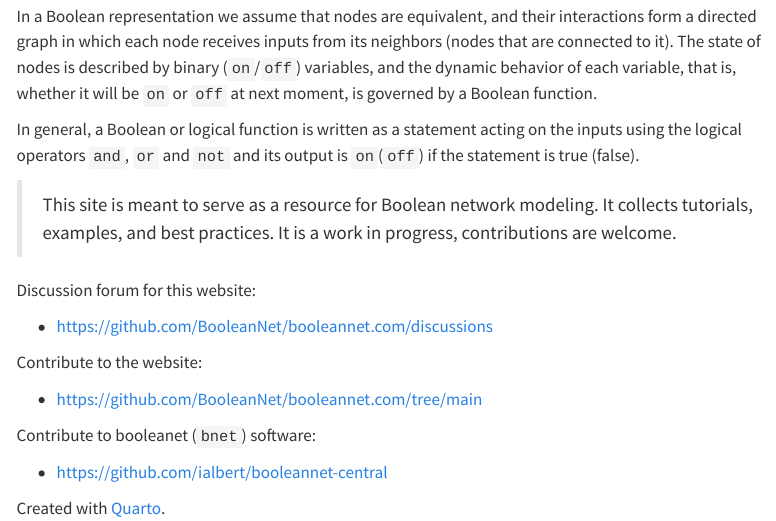
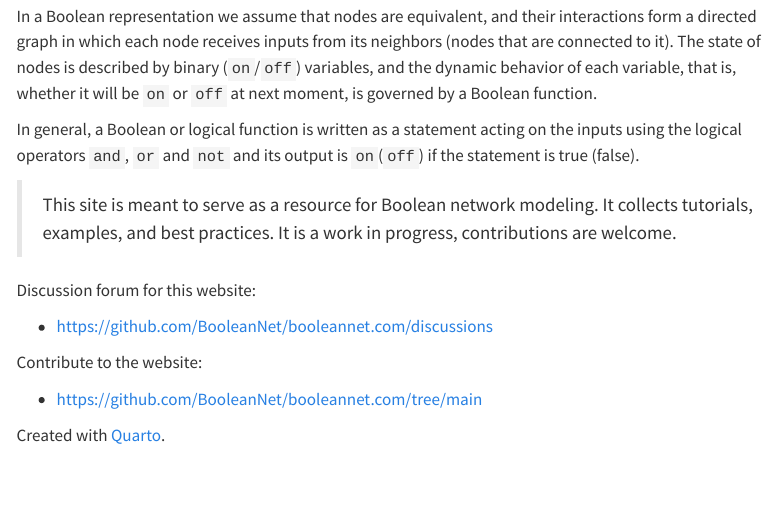
Before and after one commit to BooleanNet/booleannet.com, a Quarto document (www/index.qmd): the page in a window 1100 px wide, from 220 px down. Rendered offline with R 4.5, knitr and Pandoc in place of Quarto, with nearby package versions; menus at the side of the page are left out.

Commit message:
Update website

```diff
--- a/www/index.qmd
+++ b/www/index.qmd
@@ -22,10 +22,4 @@ Contribute to the website:
 * <https://github.com/BooleanNet/booleannet.com/tree/main>
 
 
-Contribute to booleanet (`bnet`) software:
-
-* <https://github.com/ialbert/booleannet-central>
-
-
-
 Created with [Quarto](https://quarto.org/).
```
